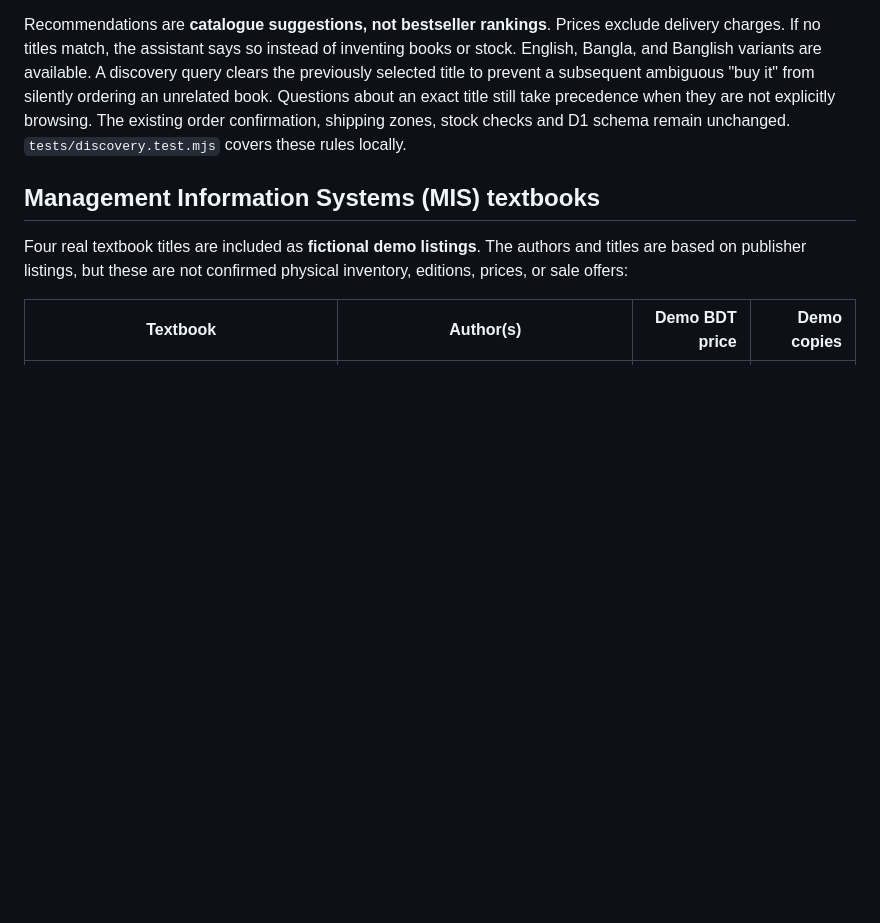
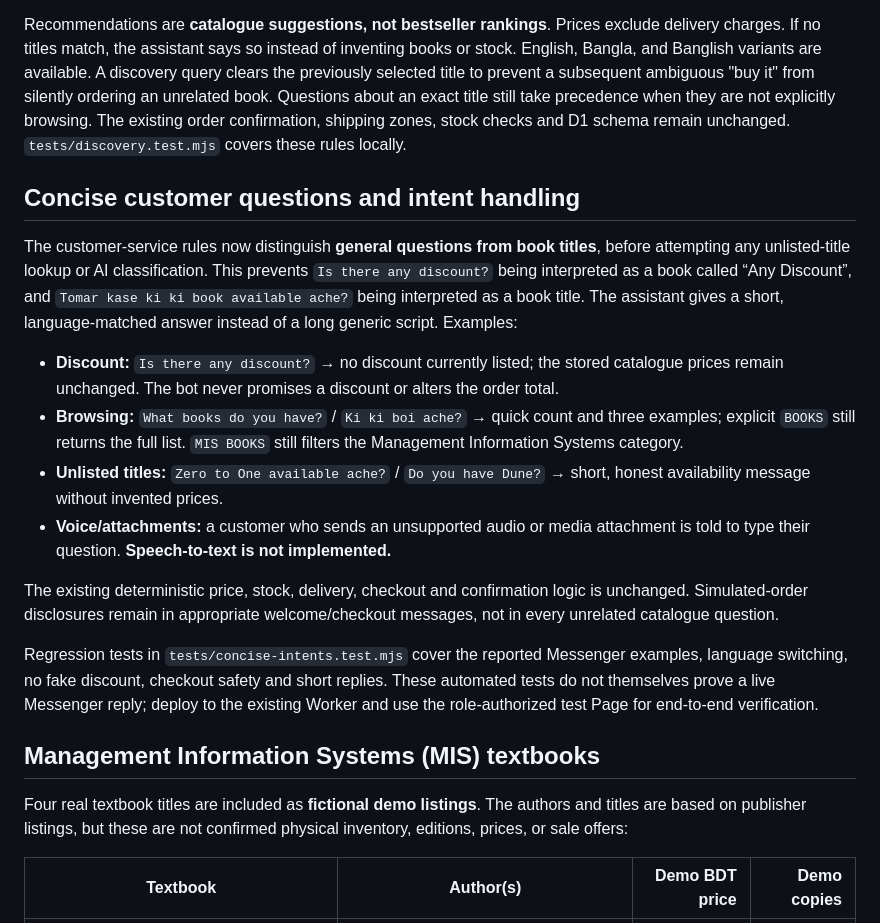
Before and after one commit to rishadamin001/bd-ai-sales-agent, a Markdown page: bookharbor/README.md, the part around the change. Rendered like a GitHub page; blank space fills up the shorter version.

Commit message:
docs(bookharbor): explain concise intent answers, voice limitations and deployment verification

```diff
--- a/bookharbor/README.md
+++ b/bookharbor/README.md
@@ -79,6 +79,37 @@ ambiguous "buy it" from silently ordering an unrelated book. Questions about
 an exact title still take precedence when they are not explicitly browsing.
 The existing order confirmation, shipping zones, stock checks and D1 schema
 remain unchanged. `tests/discovery.test.mjs` covers these rules locally.
+
+## Concise customer questions and intent handling
+
+The customer-service rules now distinguish **general questions from book
+titles**, before attempting any unlisted-title lookup or AI classification.
+This prevents `Is there any discount?` being interpreted as a book called
+“Any Discount”, and `Tomar kase ki ki book available ache?` being
+interpreted as a book title. The assistant gives a short, language-matched
+answer instead of a long generic script. Examples:
+
+- **Discount:** `Is there any discount?` → no discount currently listed;
+  the stored catalogue prices remain unchanged. The bot never promises a
+  discount or alters the order total.
+- **Browsing:** `What books do you have?` / `Ki ki boi ache?` → quick
+  count and three examples; explicit `BOOKS` still returns the full list.
+  `MIS BOOKS` still filters the Management Information Systems category.
+- **Unlisted titles:** `Zero to One available ache?` / `Do you have Dune?`
+  → short, honest availability message without invented prices.
+- **Voice/attachments:** a customer who sends an unsupported audio or media
+  attachment is told to type their question. **Speech-to-text is not
+  implemented.**
+
+The existing deterministic price, stock, delivery, checkout and confirmation
+logic is unchanged. Simulated-order disclosures remain in appropriate
+welcome/checkout messages, not in every unrelated catalogue question.
+
+Regression tests in `tests/concise-intents.test.mjs` cover the reported
+Messenger examples, language switching, no fake discount, checkout safety and
+short replies. These automated tests do not themselves prove a live Messenger
+reply; deploy to the existing Worker and use the role-authorized test Page
+for end-to-end verification.
 
 ## Management Information Systems (MIS) textbooks
 
```
